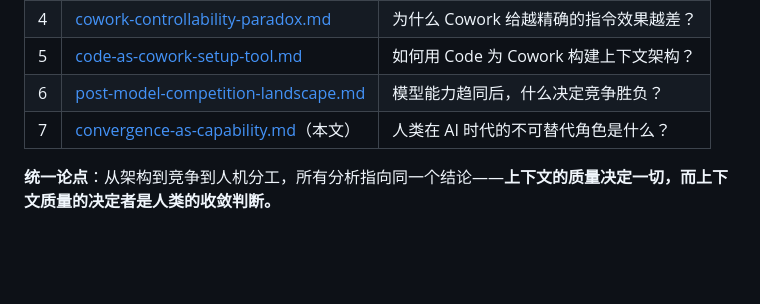
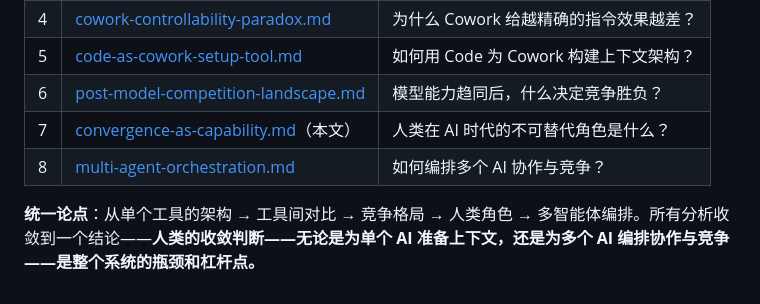
Before and after one commit to prod2zzr/framework-understanding, a Markdown page: convergence-as-capability.md, the part around the change. Drawn GitHub-style; blank space fills up the shorter version.

```diff
--- a/convergence-as-capability.md
+++ b/convergence-as-capability.md
@@ -206,5 +206,6 @@ AI 生成的第一版通常是"能用"的。但从"能用"到"好"需要人类
 | 5 | [code-as-cowork-setup-tool.md](code-as-cowork-setup-tool.md) | 如何用 Code 为 Cowork 构建上下文架构？ |
 | 6 | [post-model-competition-landscape.md](post-model-competition-landscape.md) | 模型能力趋同后，什么决定竞争胜负？ |
 | 7 | [convergence-as-capability.md](convergence-as-capability.md)（本文） | 人类在 AI 时代的不可替代角色是什么？ |
+| 8 | [multi-agent-orchestration.md](multi-agent-orchestration.md) | 如何编排多个 AI 协作与竞争？ |
 
-**统一论点**：从架构到竞争到人机分工，所有分析指向同一个结论——**上下文的质量决定一切，而上下文质量的决定者是人类的收敛判断。**
+**统一论点**：从单个工具的架构 → 工具间对比 → 竞争格局 → 人类角色 → 多智能体编排。所有分析收敛到一个结论——**人类的收敛判断——无论是为单个 AI 准备上下文，还是为多个 AI 编排协作与竞争——是整个系统的瓶颈和杠杆点。**
```
Also changed, not shown: multi-agent-orchestration.md (added, +503 -0 lines).
